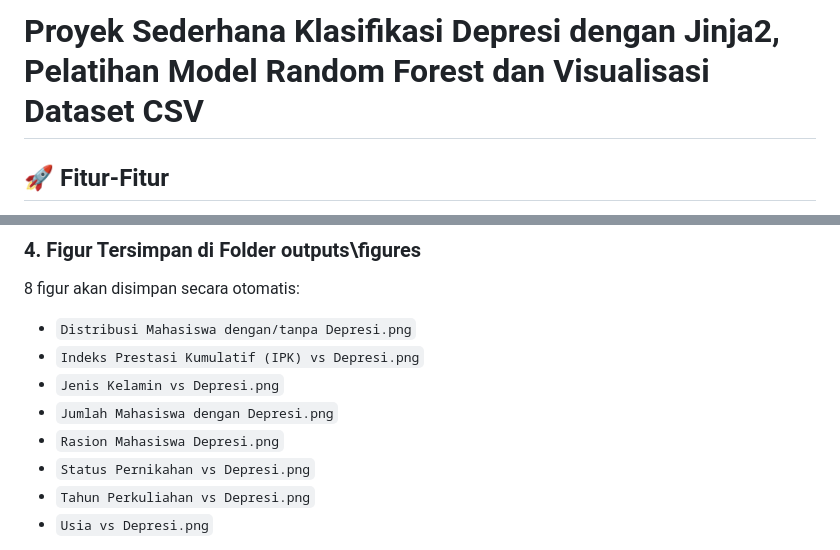
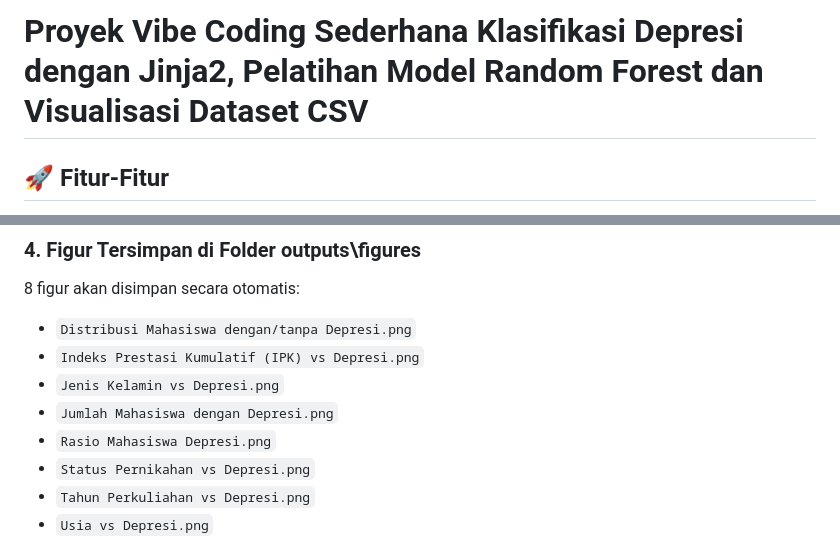
Before and after one commit to Pan-ci/vibe-coding-jinja2-rf, a Markdown page: README.md, 2 parts joined by grey strips. GitHub-like rendering.

```diff
--- a/README.md
+++ b/README.md
@@ -1,4 +1,4 @@
-# Proyek Sederhana Klasifikasi Depresi dengan Jinja2, Pelatihan Model Random Forest dan Visualisasi Dataset CSV
+# Proyek Vibe Coding Sederhana Klasifikasi Depresi dengan Jinja2, Pelatihan Model Random Forest dan Visualisasi Dataset CSV
 
 ## 🚀 Fitur-Fitur
 
@@ -106,7 +106,7 @@ Skrip ini akan:
 - `Indeks Prestasi Kumulatif (IPK) vs Depresi.png`
 - `Jenis Kelamin vs Depresi.png`
 - `Jumlah Mahasiswa dengan Depresi.png`
-- `Rasion Mahasiswa Depresi.png`
+- `Rasio Mahasiswa Depresi.png`
 - `Status Pernikahan vs Depresi.png`
 - `Tahun Perkuliahan vs Depresi.png`
 - `Usia vs Depresi.png`
```
